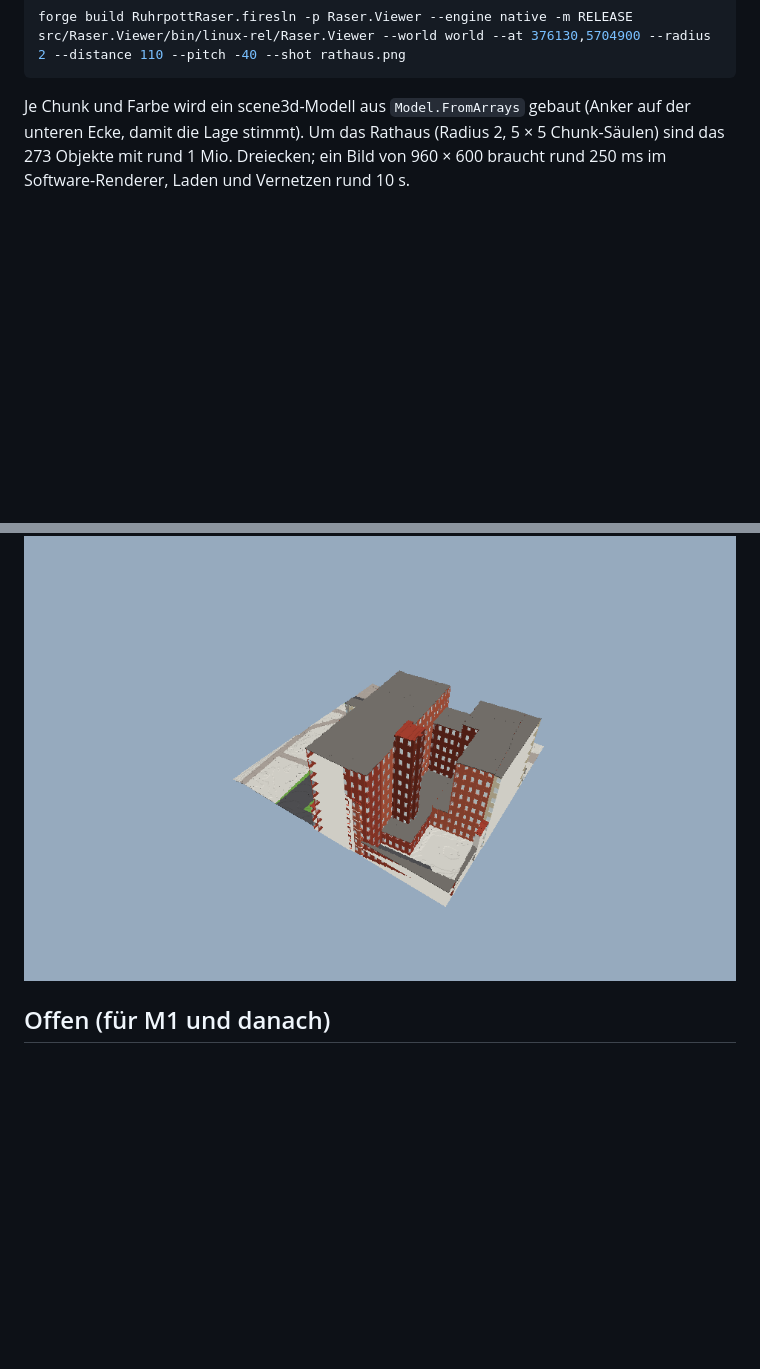
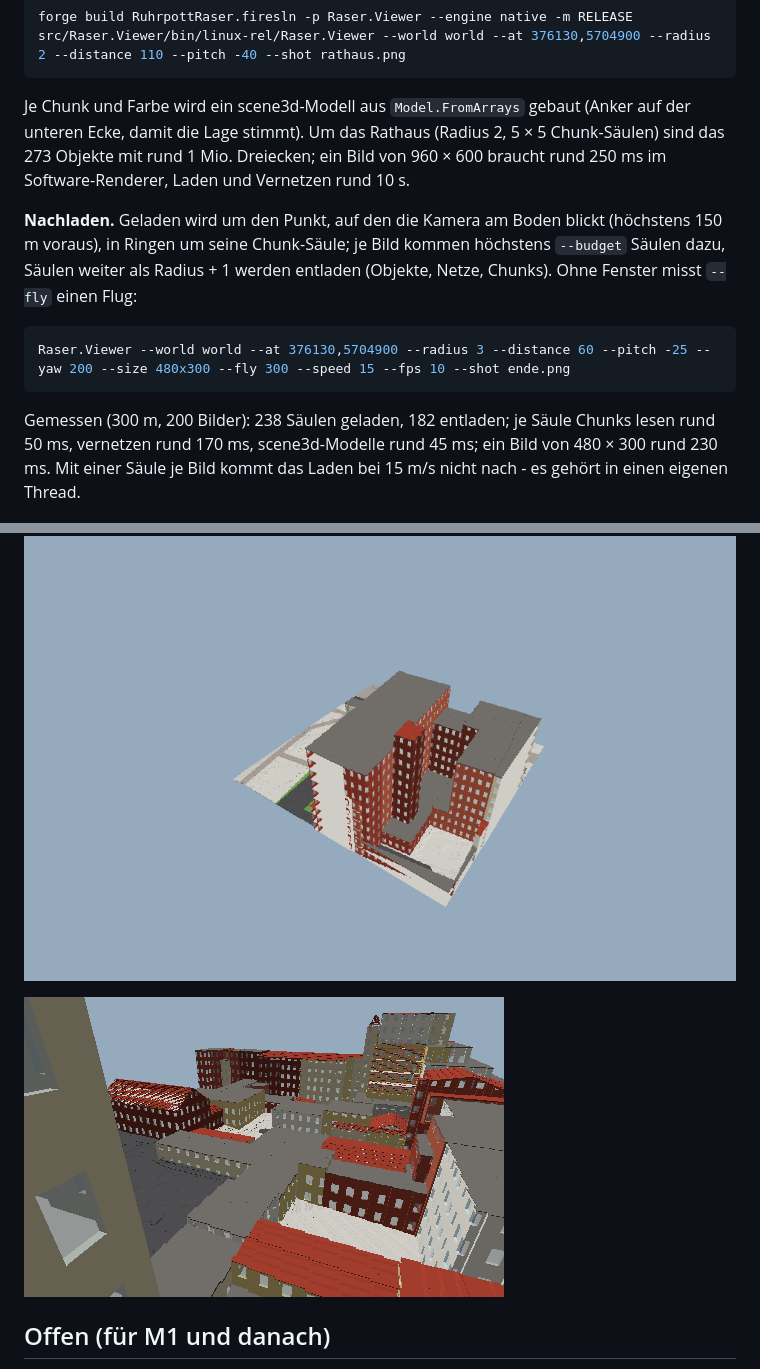
Before and after one commit to what3var/ruhrpott-raser, a Markdown page: docs/PIPELINE.md, 2 parts joined by grey strips. Drawn GitHub-style; pictures changed too: docs/images/viewer-flug.png (added); blank space fills up the shorter version.

Commit message:
Viewer: streaming of chunk columns around the view point (load nearest first, unload far), --fly measurement; mesher skips uniform layers (rock chunk 67 -> ~5 ms), ShapeAt fast path
Co-Authored-By: Claude Opus 5.5 <noreply@anthropic.com>
Claude-Session: https://claude.ai/code/session_01Sz1bBYhg2rSfVgnCNfqZBp

````diff
--- a/docs/PIPELINE.md
+++ b/docs/PIPELINE.md
@@ -114,7 +114,19 @@ src/Raser.Viewer/bin/linux-rel/Raser.Viewer --world world --at 376130,5704900 --
 Je Chunk und Farbe wird ein scene3d-Modell aus `Model.FromArrays` gebaut (Anker auf der unteren Ecke, damit die Lage stimmt). Um das Rathaus (Radius 2, 5 × 5 Chunk-Säulen)
 sind das 273 Objekte mit rund 1 Mio. Dreiecken; ein Bild von 960 × 600 braucht rund 250 ms im Software-Renderer, Laden und Vernetzen rund 10 s.
 
+**Nachladen.** Geladen wird um den Punkt, auf den die Kamera am Boden blickt (höchstens 150 m voraus), in Ringen um seine Chunk-Säule; je Bild kommen
+höchstens `--budget` Säulen dazu, Säulen weiter als Radius + 1 werden entladen (Objekte, Netze, Chunks). Ohne Fenster misst `--fly` einen Flug:
+
+```bash
+Raser.Viewer --world world --at 376130,5704900 --radius 3 --distance 60 --pitch -25 --yaw 200 --size 480x300 --fly 300 --speed 15 --fps 10 --shot ende.png
+```
+
+Gemessen (300 m, 200 Bilder): 238 Säulen geladen, 182 entladen; je Säule Chunks lesen rund 50 ms, vernetzen rund 170 ms, scene3d-Modelle rund 45 ms;
+ein Bild von 480 × 300 rund 230 ms. Mit einer Säule je Bild kommt das Laden bei 15 m/s nicht nach - es gehört in einen eigenen Thread.
+
 ![Betrachter](images/viewer-rathaus.png)
+
+![Nach 300 m Flug](images/viewer-flug.png)
 
 ## Offen (für M1 und danach)
 
````
Also changed, not shown: ROADMAP.md (+1 -1 lines), 3 other files.
